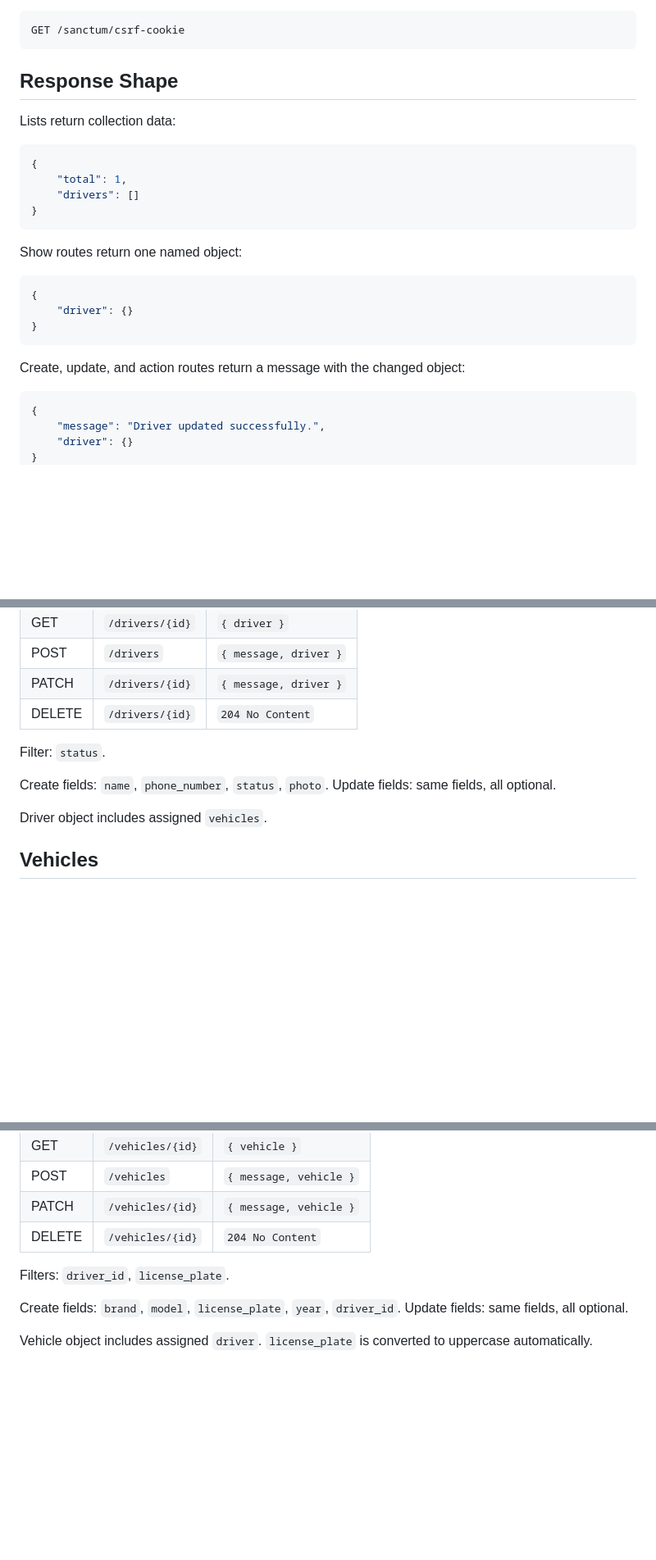
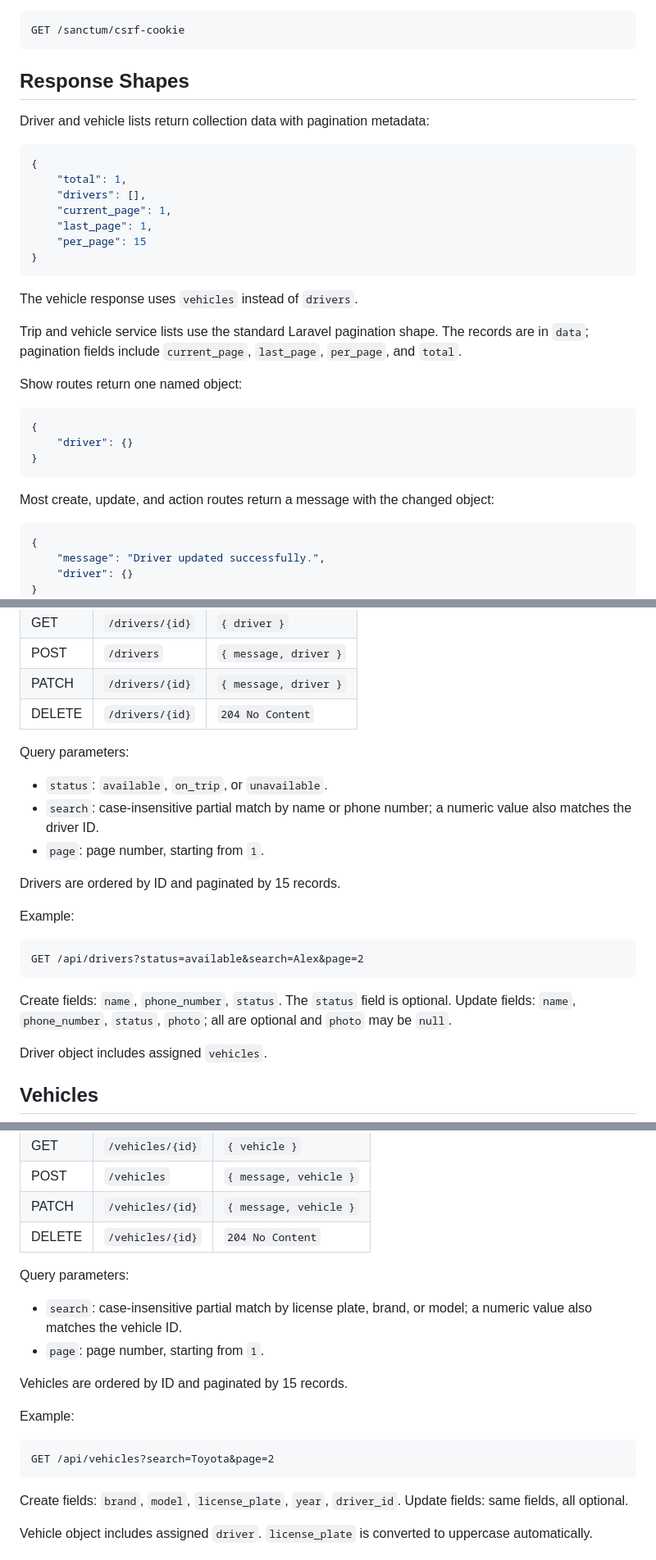
Before and after one commit to Kolm-dev/FleetFlow, a Markdown page: backend/docs/api.md, 3 parts joined by grey strips. Shown at 82% size. GitHub-like rendering; blank space fills up the shorter version.

````diff
--- a/backend/docs/api.md
+++ b/backend/docs/api.md
@@ -10,16 +10,25 @@ Before login, request the CSRF cookie:
 GET /sanctum/csrf-cookie
 ```
 
-## Response Shape
+## Response Shapes
 
-Lists return collection data:
+Driver and vehicle lists return collection data with pagination metadata:
 
 ```json
 {
     "total": 1,
-    "drivers": []
+    "drivers": [],
+    "current_page": 1,
+    "last_page": 1,
+    "per_page": 15
 }
 ```
+
+The vehicle response uses `vehicles` instead of `drivers`.
+
+Trip and vehicle service lists use the standard Laravel pagination shape. The
+records are in `data`; pagination fields include `current_page`, `last_page`,
+`per_page`, and `total`.
 
 Show routes return one named object:
 
@@ -29,7 +38,8 @@ Show routes return one named object:
 }
 ```
 
-Create, update, and action routes return a message with the changed object:
+Most create, update, and action routes return a message with the changed
+object:
 
 ```json
 {
@@ -69,10 +79,24 @@ Register fields: `name`, `password`, `password_confirmation`.
 | PATCH  | `/drivers/{id}` | `{ message, driver }` |
 | DELETE | `/drivers/{id}` | `204 No Content`      |
 
-Filter: `status`.
+Query parameters:
 
-Create fields: `name`, `phone_number`, `status`, `photo`.
-Update fields: same fields, all optional.
+- `status`: `available`, `on_trip`, or `unavailable`.
+- `search`: case-insensitive partial match by name or phone number; a numeric
+  value also matches the driver ID.
+- `page`: page number, starting from `1`.
+
+Drivers are ordered by ID and paginated by 15 records.
+
+Example:
+
+```http
+GET /api/drivers?status=available&search=Alex&page=2
+```
+
+Create fields: `name`, `phone_number`, `status`. The `status` field is optional.
+Update fields: `name`, `phone_number`, `status`, `photo`; all are optional and
+`photo` may be `null`.
 
 Driver object includes assigned `vehicles`.
 
@@ -86,7 +110,19 @@ Driver object includes assigned `vehicles`.
 | PATCH  | `/vehicles/{id}` | `{ message, vehicle }` |
 | DELETE | `/vehicles/{id}` | `204 No Content`       |
 
-Filters: `driver_id`, `license_plate`.
+Query parameters:
+
+- `search`: case-insensitive partial match by license plate, brand, or model; a
+  numeric value also matches the vehicle ID.
+- `page`: page number, starting from `1`.
+
+Vehicles are ordered by ID and paginated by 15 records.
+
+Example:
+
+```http
+GET /api/vehicles?search=Toyota&page=2
+```
 
 Create fields: `brand`, `model`, `license_plate`, `year`, `driver_id`.
 Update fields: same fields, all optional.
````
Also changed, not shown: other parts of backend/docs/api.md (+72 -2 lines).
